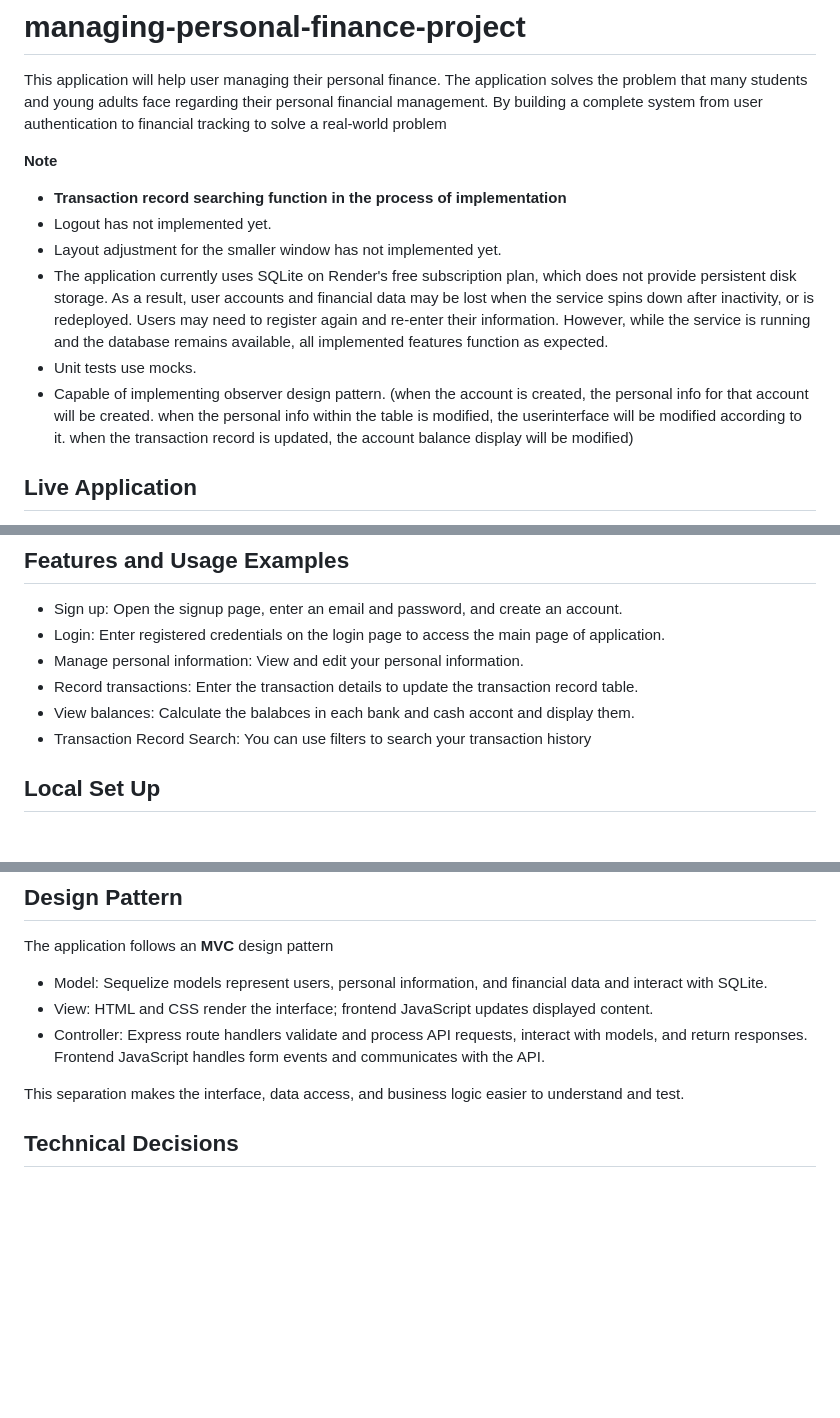
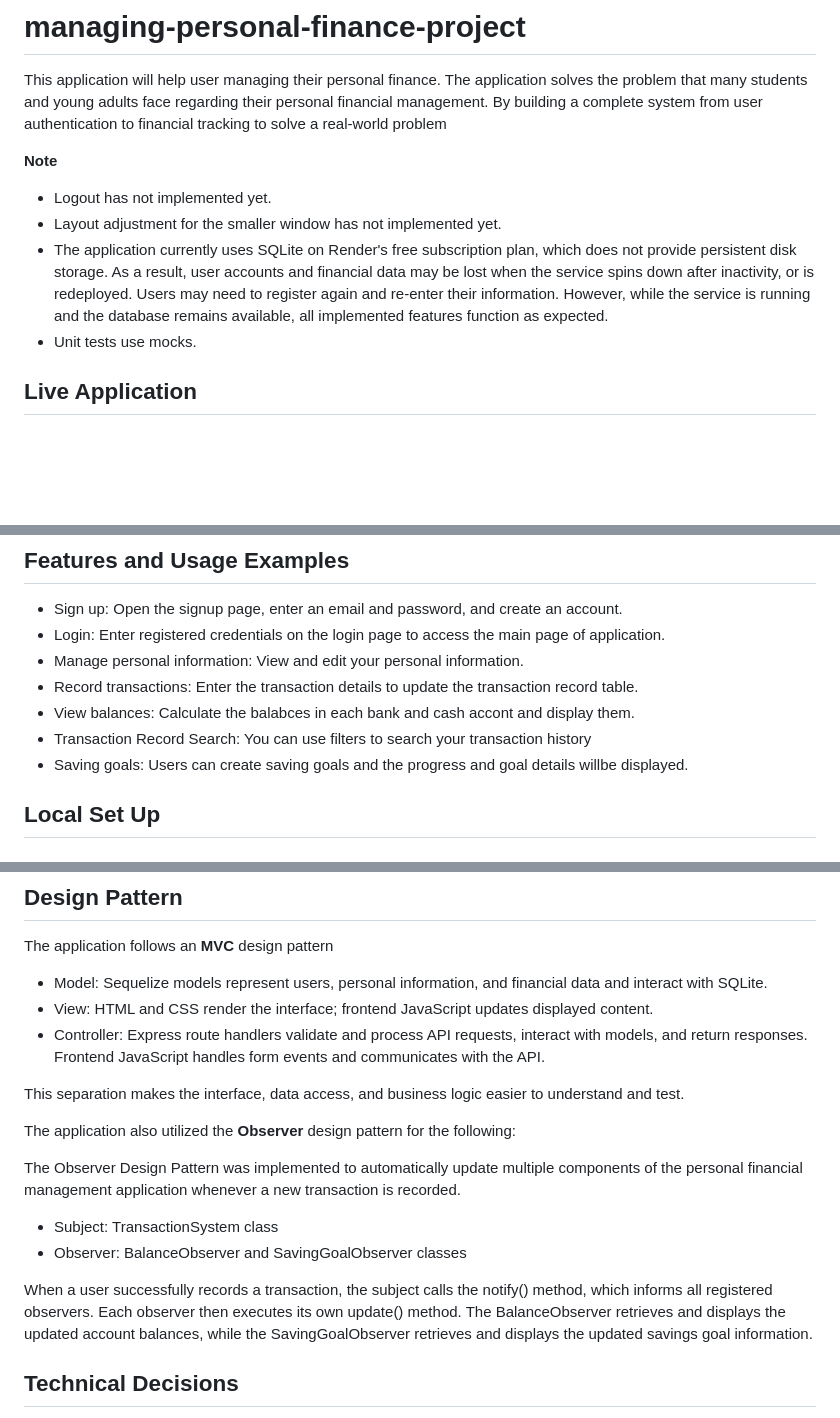
Before and after one commit to nori0507/managing-personal-finance-project, a Markdown page: README.md, 3 parts joined by grey strips. Drawn GitHub-style; blank space fills up the shorter version.

```diff
--- a/README.md
+++ b/README.md
@@ -3,12 +3,10 @@ This application will help user managing their personal finance.
 The application solves the problem that many students and young adults face regarding their personal financial management. By building a complete system from user authentication to financial tracking to solve a real-world problem
 
 **Note**
-- **Transaction record searching function in the process of implementation**
 - Logout has not implemented yet.
 - Layout adjustment for the smaller window has not implemented yet.
 - The application currently uses SQLite on Render's free subscription plan, which does not provide persistent disk storage. As a result, user accounts and financial data may be lost when the service spins down after inactivity, or is redeployed. Users may need to register again and re-enter their information. However, while the service is running and the database remains available, all implemented features function as expected.
 - Unit tests use mocks.
-- Capable of implementing observer design pattern. (when the account is created, the personal info for that account will be created. when the personal info within the table is modified, the userinterface will be modified according to it. when the transaction record is updated, the account balance display will be modified)
 
 ## Live Application
 - Frontend(deployed website): https://managing-personal-finance-project.onrender.com
@@ -22,6 +20,7 @@ The application solves the problem that many students and young adults face rega
 - Record transactions: Enter the transaction details to update the transaction record table.
 - View balances: Calculate the balabces in each bank and cash accont and display them.
 - Transaction Record Search: You can use filters to search your transaction history
+- Saving goals: Users can create saving goals and the progress and goal details willbe displayed.
 
 ## Local Set Up
 ### Prerequisites
@@ -89,6 +88,14 @@ The application follows an **MVC** design pattern
 
 This separation makes the interface, data access, and business logic easier to understand and test.
 
+The application also utilized the **Observer** design pattern for the following:
+
+The Observer Design Pattern was implemented to automatically update multiple components of the personal financial management application whenever a new transaction is recorded.
+- Subject: TransactionSystem class
+- Observer: BalanceObserver and SavingGoalObserver classes
+
+When a user successfully records a transaction, the subject calls the notify() method, which informs all registered observers. Each observer then executes its own update() method. The BalanceObserver retrieves and displays the updated account balances, while the SavingGoalObserver retrieves and displays the updated savings goal information.
+
 ## Technical Decisions
 - Express API: Separates front end and backend so that browser does not access tp thedatabase directly.
 - Sequelize + SQLite: Simplifies local development; However, SQLite is not ideal for persistence when it comes to deployment
```
Also changed, not shown: other parts of README.md (+7 -1 lines), screenshots/saving_goals.png (added), screenshots/transaction1.png (added), screenshots/transaction2.png (added), 2 other files.
